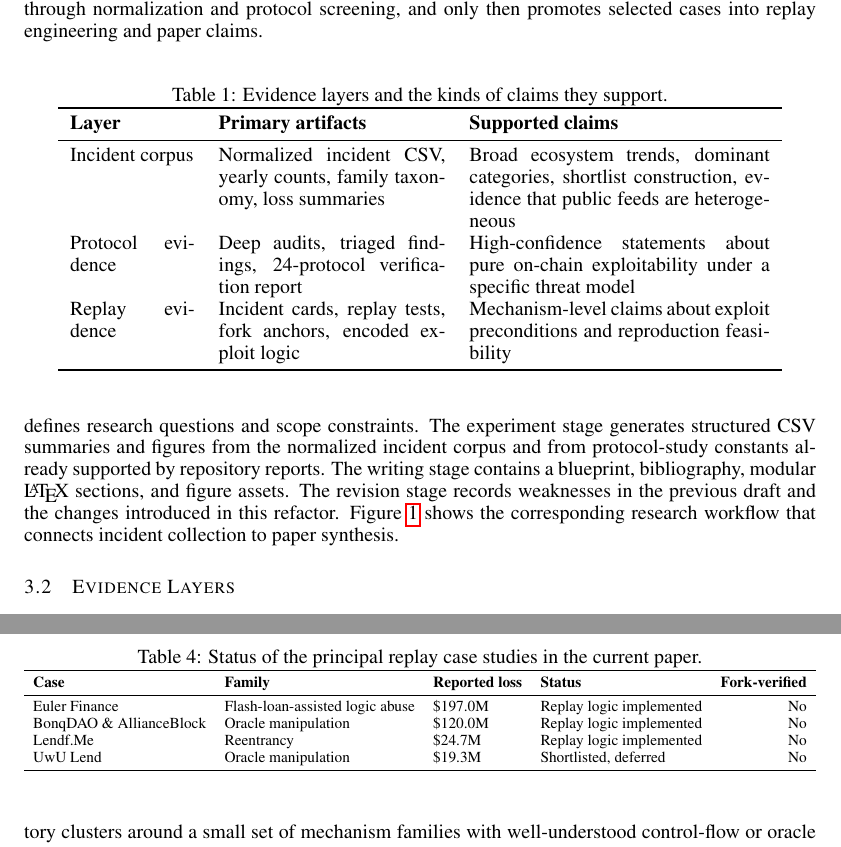
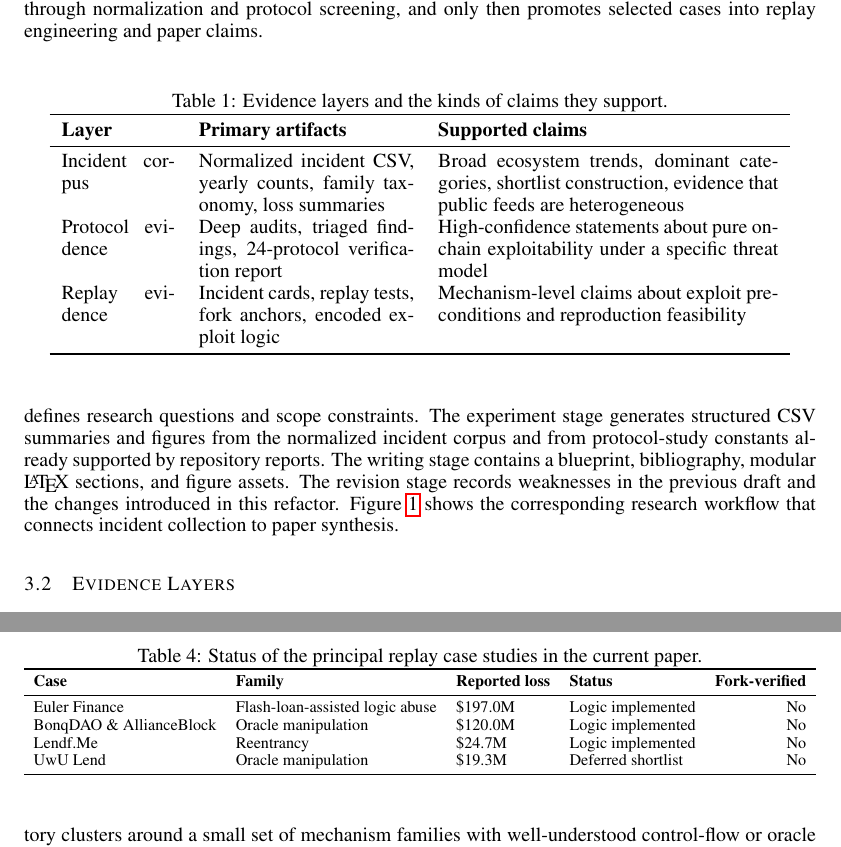
Before and after one commit to chainstart/abra, a LaTeX paper (paper/From_Incidents_to_Replayable_Exploits_An_Empirical_Study_of_DeFi_Attack_Surfaces/writing/paper/main.tex, which reads paper/From_Incidents_to_Replayable_Exploits_An_Empirical_Study_of_DeFi_Attack_Surfaces/writing/paper/sections/experiments.tex, paper/From_Incidents_to_Replayable_Exploits_An_Empirical_Study_of_DeFi_Attack_Surfaces/writing/paper/sections/method.tex): two parts of pages 3 and 8 of 11, joined at a grey line, cut so that both start at the same text. Compiled offline with pdfLaTeX.

Commit message:
Refine paper presentation and reduce LaTeX warnings

```diff
--- a/paper/From_Incidents_to_Replayable_Exploits_An_Empirical_Study_of_DeFi_Attack_Surfaces/writing/paper/sections/experiments.tex
+++ b/paper/From_Incidents_to_Replayable_Exploits_An_Empirical_Study_of_DeFi_Attack_Surfaces/writing/paper/sections/experiments.tex
@@ -105,10 +105,10 @@ Replay engineering is the final and narrowest evidence layer. The current batch
 \toprule
 \textbf{Case} & \textbf{Family} & \textbf{Reported loss} & \textbf{Status} & \textbf{Fork-verified} \\
 \midrule
-Euler Finance & Flash-loan-assisted logic abuse & \$197.0M & Replay logic implemented & No \\
-BonqDAO \& AllianceBlock & Oracle manipulation & \$120.0M & Replay logic implemented & No \\
-Lendf.Me & Reentrancy & \$24.7M & Replay logic implemented & No \\
-UwU Lend & Oracle manipulation & \$19.3M & Shortlisted, deferred & No \\
+Euler Finance & Flash-loan-assisted logic abuse & \$197.0M & Logic implemented & No \\
+BonqDAO \& AllianceBlock & Oracle manipulation & \$120.0M & Logic implemented & No \\
+Lendf.Me & Reentrancy & \$24.7M & Logic implemented & No \\
+UwU Lend & Oracle manipulation & \$19.3M & Deferred shortlist & No \\
 \bottomrule
 \end{tabular}
 \end{adjustbox}
--- a/paper/From_Incidents_to_Replayable_Exploits_An_Empirical_Study_of_DeFi_Attack_Surfaces/writing/paper/sections/method.tex
+++ b/paper/From_Incidents_to_Replayable_Exploits_An_Empirical_Study_of_DeFi_Attack_Surfaces/writing/paper/sections/method.tex
@@ -22,7 +22,8 @@ We intentionally distinguish between \emph{confirmed exploitability}, \emph{cond
 \centering
 \caption{Evidence layers and the kinds of claims they support.}
 \label{tab:evidence-layers}
-\begin{tabular}{p{2.2cm}p{4.0cm}p{5.3cm}}
+\begin{adjustbox}{max width=\textwidth}
+\begin{tabular}{p{2.0cm}p{3.8cm}p{6.0cm}}
 \toprule
 \textbf{Layer} & \textbf{Primary artifacts} & \textbf{Supported claims} \\
 \midrule
```
Also changed, not shown: paper/From_Incidents_to_Replayable_Exploits_An_Empirical_Study_of_DeFi_Attack_Surfaces/writing/paper/references.bib (+2 -2 lines), paper/From_Incidents_to_Replayable_Exploits_An_Empirical_Study_of_DeFi_Attack_Surfaces/writing/paper/sections/appendix.tex (+2 -2 lines), paper/From_Incidents_to_Replayable_Exploits_An_Empirical_Study_of_DeFi_Attack_Surfaces/writing/paper/main.bbl, paper/From_Incidents_to_Replayable_Exploits_An_Empirical_Study_of_DeFi_Attack_Surfaces/writing/paper/main.pdf, paper/From_Incidents_to_Replayable_Exploits_An_Empirical_Study_of_DeFi_Attack_Surfaces/writing/paper/sections/method.tex (1 more changed lines), 5 other files.
